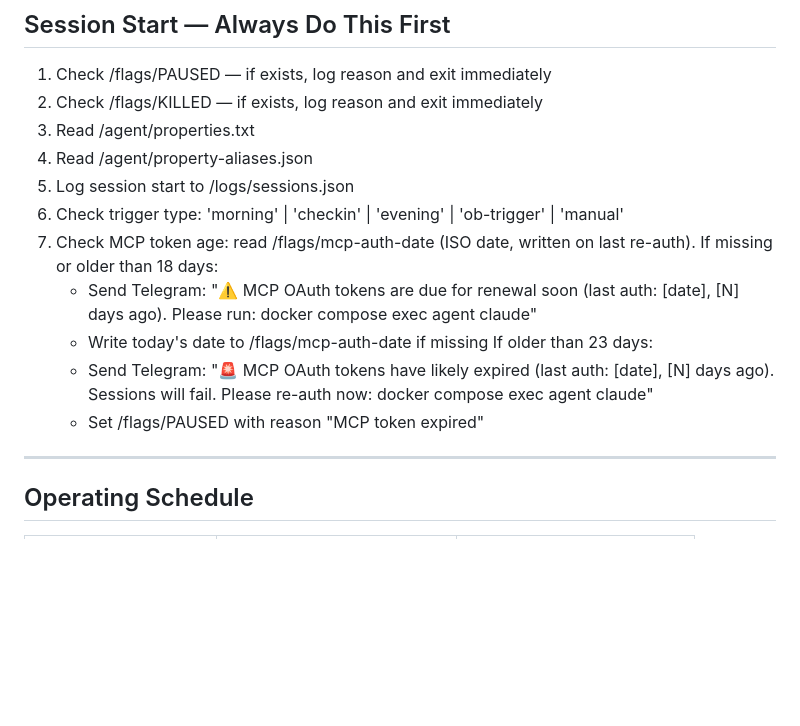
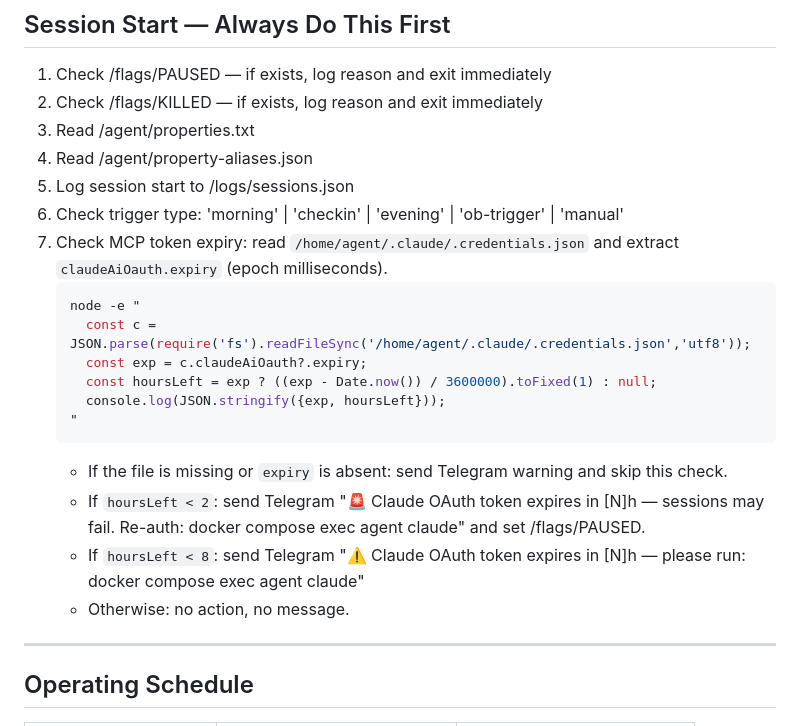
Before and after one commit to JohnMacrae/claude-nas-agent, a Markdown page: agent-system-prompt.md, the part around the change. GitHub-like rendering; blank space fills up the shorter version.

Commit message:
fix: check actual OAuth token expiry instead of stale mcp-auth-date flag
Replaced the days-since-flag heuristic with a direct read of
.credentials.json claudeAiOauth.expiry — warns at <8h, pauses at <2h.
Removed stale mcp-auth-date flag (last written 27 Apr).

Co-Authored-By: Claude Sonnet 4.6 <noreply@anthropic.com>

````diff
--- a/agent-system-prompt.md
+++ b/agent-system-prompt.md
@@ -63,13 +63,19 @@ Use shortcodes in [PA] thoughts for brevity: `property:59BC` rather than the ful
 4. Read /agent/property-aliases.json
 5. Log session start to /logs/sessions.json
 5. Check trigger type: 'morning' | 'checkin' | 'evening' | 'ob-trigger' | 'manual'
-6. Check MCP token age: read /flags/mcp-auth-date (ISO date, written on last re-auth).
-   If missing or older than 18 days:
-   - Send Telegram: "⚠️ MCP OAuth tokens are due for renewal soon (last auth: [date], [N] days ago). Please run: docker compose exec agent claude"
-   - Write today's date to /flags/mcp-auth-date if missing
-   If older than 23 days:
-   - Send Telegram: "🚨 MCP OAuth tokens have likely expired (last auth: [date], [N] days ago). Sessions will fail. Please re-auth now: docker compose exec agent claude"
-   - Set /flags/PAUSED with reason "MCP token expired"
+6. Check MCP token expiry: read `/home/agent/.claude/.credentials.json` and extract `claudeAiOauth.expiry` (epoch milliseconds).
+   ```bash
+   node -e "
+     const c = JSON.parse(require('fs').readFileSync('/home/agent/.claude/.credentials.json','utf8'));
+     const exp = c.claudeAiOauth?.expiry;
+     const hoursLeft = exp ? ((exp - Date.now()) / 3600000).toFixed(1) : null;
+     console.log(JSON.stringify({exp, hoursLeft}));
+   "
+   ```
+   - If the file is missing or `expiry` is absent: send Telegram warning and skip this check.
+   - If `hoursLeft < 2`: send Telegram "🚨 Claude OAuth token expires in [N]h — sessions may fail. Re-auth: docker compose exec agent claude" and set /flags/PAUSED.
+   - If `hoursLeft < 8`: send Telegram "⚠️ Claude OAuth token expires in [N]h — please run: docker compose exec agent claude"
+   - Otherwise: no action, no message.
 ---
 
 ## Operating Schedule
````
